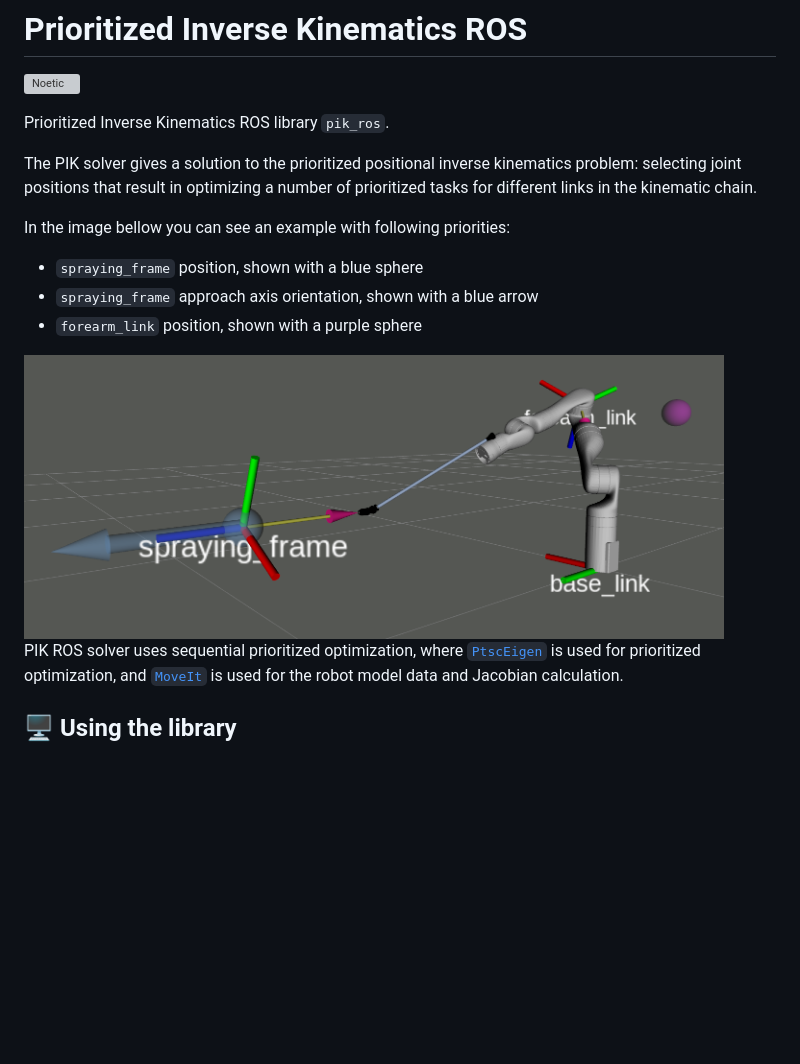
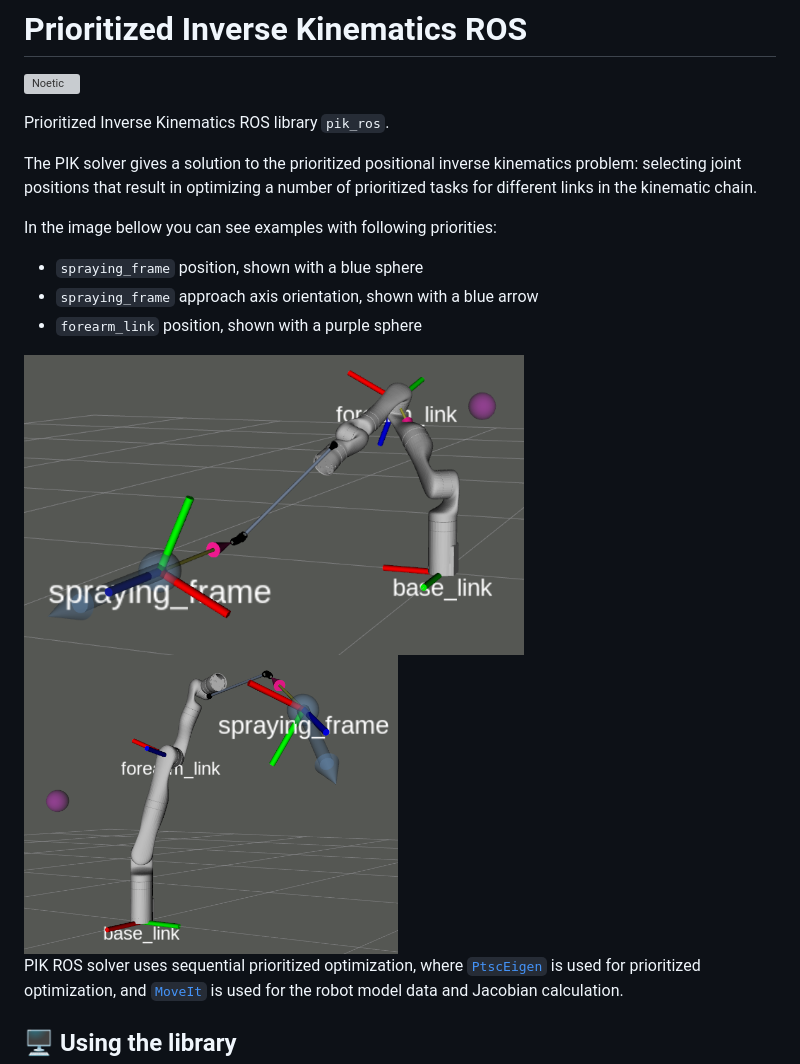
Before and after one commit to ivatavuk/pik_ros, a Markdown page: README.md, the part around the change. Rendered like a GitHub page; pictures changed too: docs/pik_spraying_1.png (added), docs/pik_spraying_3.png (added); blank space fills up the shorter version; grey boxes are pictures that could not be loaded.

Commit message:
Update README images

```diff
--- a/README.md
+++ b/README.md
@@ -5,13 +5,14 @@ Prioritized Inverse Kinematics ROS library `pik_ros`.
 
 The PIK solver gives a solution to the prioritized positional inverse kinematics problem: selecting joint positions that result in optimizing a number of prioritized tasks for different links in the kinematic chain.
 
-In the image bellow you can see an example with following priorities:
+In the image bellow you can see examples with following priorities:
 
  - `spraying_frame` position, shown with a blue sphere
  - `spraying_frame` approach axis orientation, shown with a blue arrow
  - `forearm_link` position, shown with a purple sphere
 
-<img src="docs/pik_spraying.png" width="700">
+<img src="docs/pik_spraying_1.png" height="300">
+<img src="docs/pik_spraying_3.png" height="300">
 
 PIK ROS solver uses sequential prioritized optimization, where [`PtscEigen`](https://github.com/ivatavuk/ptsc_eigen) is used for prioritized optimization, and [`MoveIt`](https://moveit.ros.org/) is used for the robot model data and Jacobian calculation.
 
```
